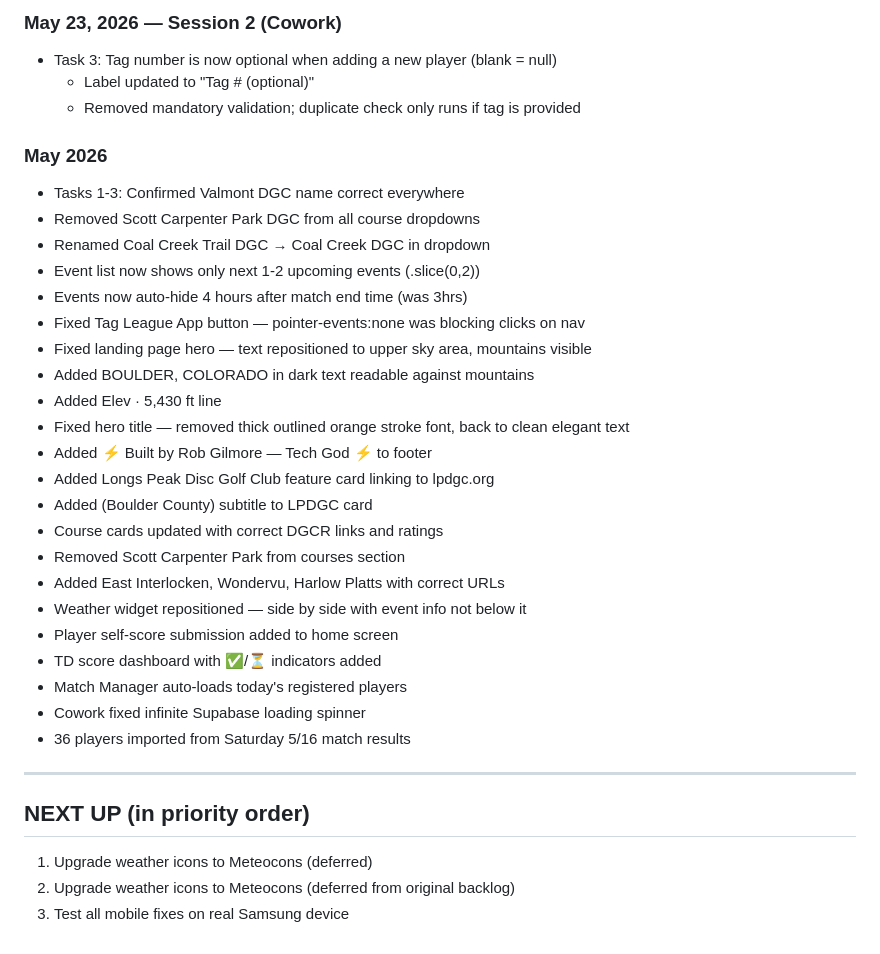
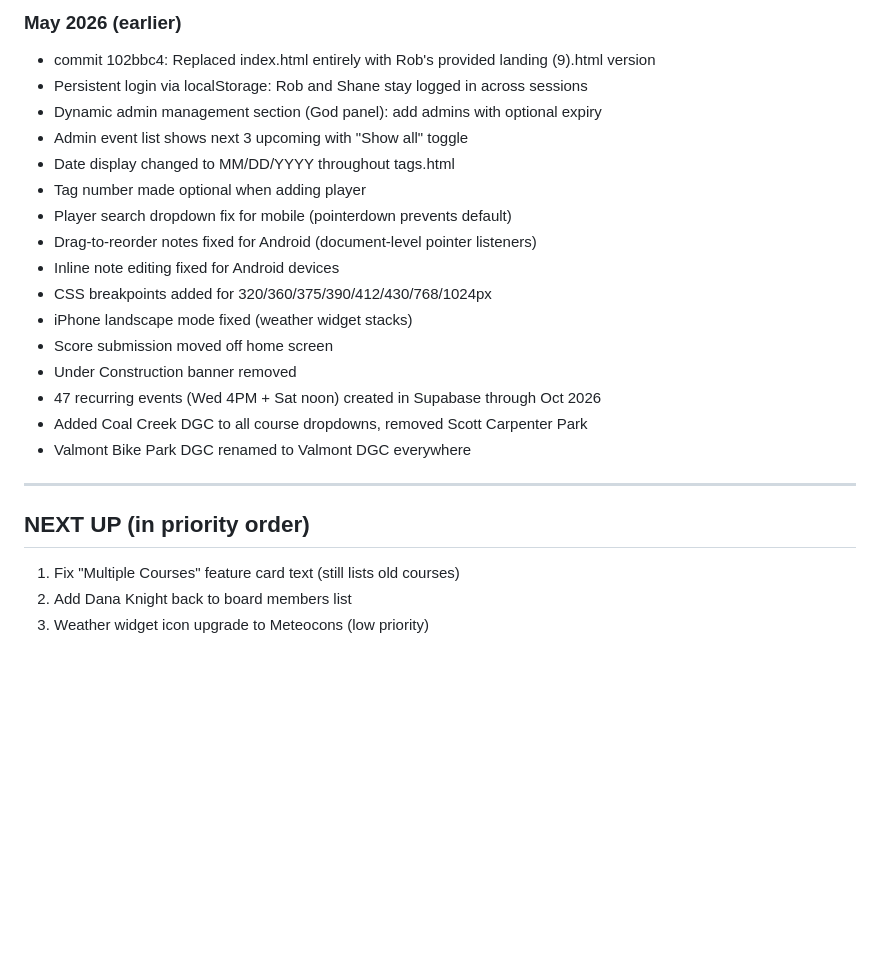
Before and after one commit to robgilmor3/boulder-disc-golf, a Markdown page: STATUS.md, the part around one of its changes. Rendered like a GitHub page; blank space fills up the shorter version.

Commit message:
Update STATUS.md: landing page changes, tag app verified working

```diff
--- a/STATUS.md
+++ b/STATUS.md
@@ -57,35 +51,24 @@
-### May 23, 2026 — Session 2 (Cowork)
-- Task 3: Tag number is now optional when adding a new player (blank = null)
-  - Label updated to "Tag # (optional)"
-  - Removed mandatory validation; duplicate check only runs if tag is provided
-
-### May 2026
-- Tasks 1-3: Confirmed Valmont DGC name correct everywhere
-- Removed Scott Carpenter Park DGC from all course dropdowns
-- Renamed Coal Creek Trail DGC → Coal Creek DGC in dropdown
-- Event list now shows only next 1-2 upcoming events (.slice(0,2))
-- Events now auto-hide 4 hours after match end time (was 3hrs)
-- Fixed Tag League App button — pointer-events:none was blocking clicks on nav
-- Fixed landing page hero — text repositioned to upper sky area, mountains visible
-- Added BOULDER, COLORADO in dark text readable against mountains
-- Added Elev · 5,430 ft line
-- Fixed hero title — removed thick outlined orange stroke font, back to clean elegant text
-- Added ⚡ Built by Rob Gilmore — Tech God ⚡ to footer
-- Added Longs Peak Disc Golf Club feature card linking to lpdgc.org
-- Added (Boulder County) subtitle to LPDGC card
-- Course cards updated with correct DGCR links and ratings
-- Removed Scott Carpenter Park from courses section
-- Added East Interlocken, Wondervu, Harlow Platts with correct URLs
-- Weather widget repositioned — side by side with event info not below it
-- Player self-score submission added to home screen
-- TD score dashboard with ✅/⏳ indicators added
-- Match Manager auto-loads today's registered players
-- Cowork fixed infinite Supabase loading spinner
-- 36 players imported from Saturday 5/16 match results
+### May 2026 (earlier)
+- commit 102bbc4: Replaced index.html entirely with Rob's provided landing (9).html version
+- Persistent login via localStorage: Rob and Shane stay logged in across sessions
+- Dynamic admin management section (God panel): add admins with optional expiry
+- Admin event list shows next 3 upcoming with "Show all" toggle
+- Date display changed to MM/DD/YYYY throughout tags.html
+- Tag number made optional when adding player
+- Player search dropdown fix for mobile (pointerdown prevents default)
+- Drag-to-reorder notes fixed for Android (document-level pointer listeners)
+- Inline note editing fixed for Android devices
+- CSS breakpoints added for 320/360/375/390/412/430/768/1024px
+- iPhone landscape mode fixed (weather widget stacks)
+- Score submission moved off home screen
+- Under Construction banner removed
+- 47 recurring events (Wed 4PM + Sat noon) created in Supabase through Oct 2026
+- Added Coal Creek DGC to all course dropdowns, removed Scott Carpenter Park
+- Valmont Bike Park DGC renamed to Valmont DGC everywhere
 
 ---
 
 ## NEXT UP (in priority order)
-1. Upgrade weather icons to Meteocons (deferred)
-2. Upgrade weather icons to Meteocons (deferred from original backlog)
-3. Test all mobile fixes on real Samsung device
+1. Fix "Multiple Courses" feature card text (still lists old courses)
+2. Add Dana Knight back to board members list
+3. Weather widget icon upgrade to Meteocons (low priority)
```
Also changed, not shown: other parts of STATUS.md (+22 -28 lines).
